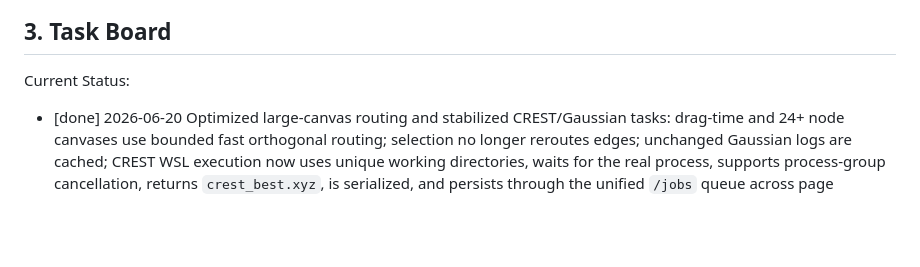
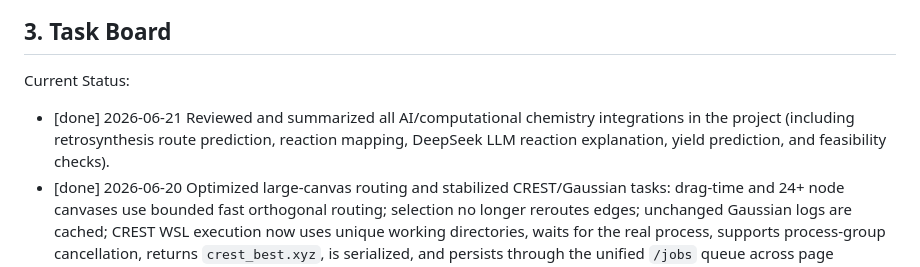
Before and after one commit to AlexbeatsZ/orgsynflow, a Markdown page: AIREADME.md, the part around the change. Drawn GitHub-style; blank space fills up the shorter version.

Commit message:
docs: update AIREADME.md with AI integrations review log

```diff
--- a/AIREADME.md
+++ b/AIREADME.md
@@ -249,6 +249,7 @@ Data & Testing Lessons:
 
 Current Status:
 
+- [done] 2026-06-21 Reviewed and summarized all AI/computational chemistry integrations in the project (including retrosynthesis route prediction, reaction mapping, DeepSeek LLM reaction explanation, yield prediction, and feasibility checks).
 - [done] 2026-06-20 Optimized large-canvas routing and stabilized CREST/Gaussian tasks: drag-time and 24+ node canvases use bounded fast orthogonal routing; selection no longer reroutes edges; unchanged Gaussian logs are cached; CREST WSL execution now uses unique working directories, waits for the real process, supports process-group cancellation, returns `crest_best.xyz`, is serialized, and persists through the unified `/jobs` queue across page refreshes.
 - [done] 2026-06-20 Fixed UI layout wipeout ("completely falls apart") when adding new molecules, by preserving the canvas state instead of resetting it to empty arrays during `onUpdate`.
 - [done] 2026-06-20 Fixed inexplicable UI lag during edge layout updates by replacing O(N log N) `Array.sort` inside the `runOrthogonalSearch` queue loop with O(log N) binary insertion sort.
```
